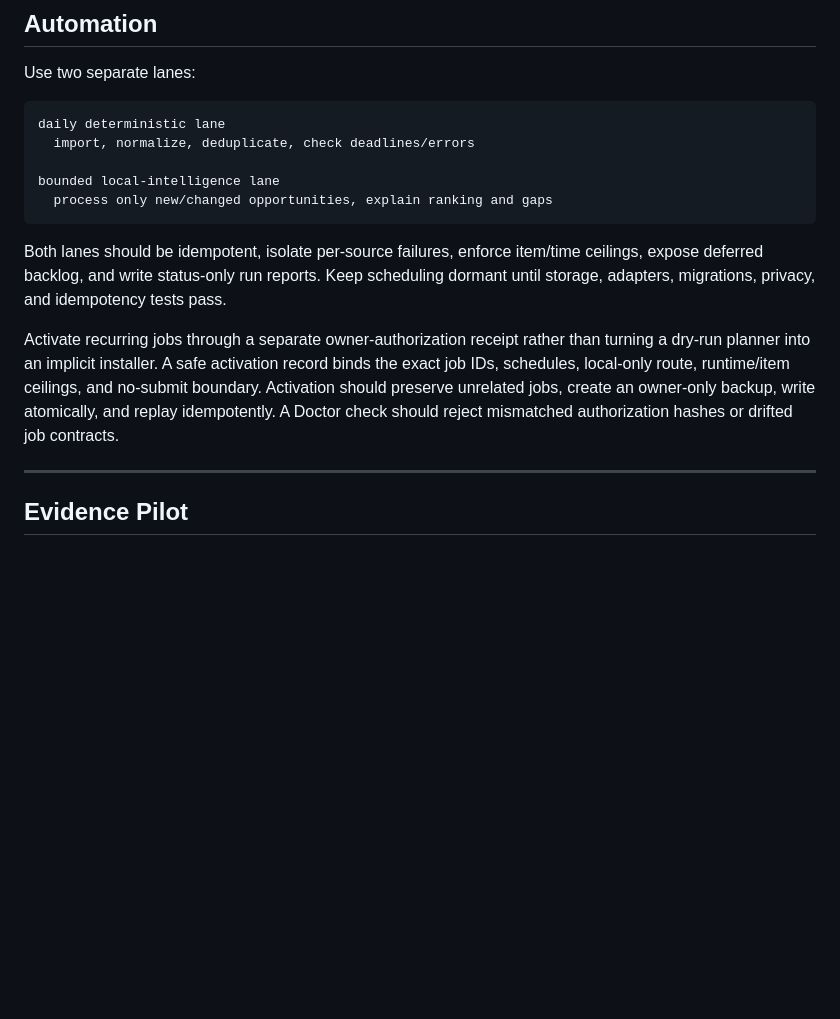
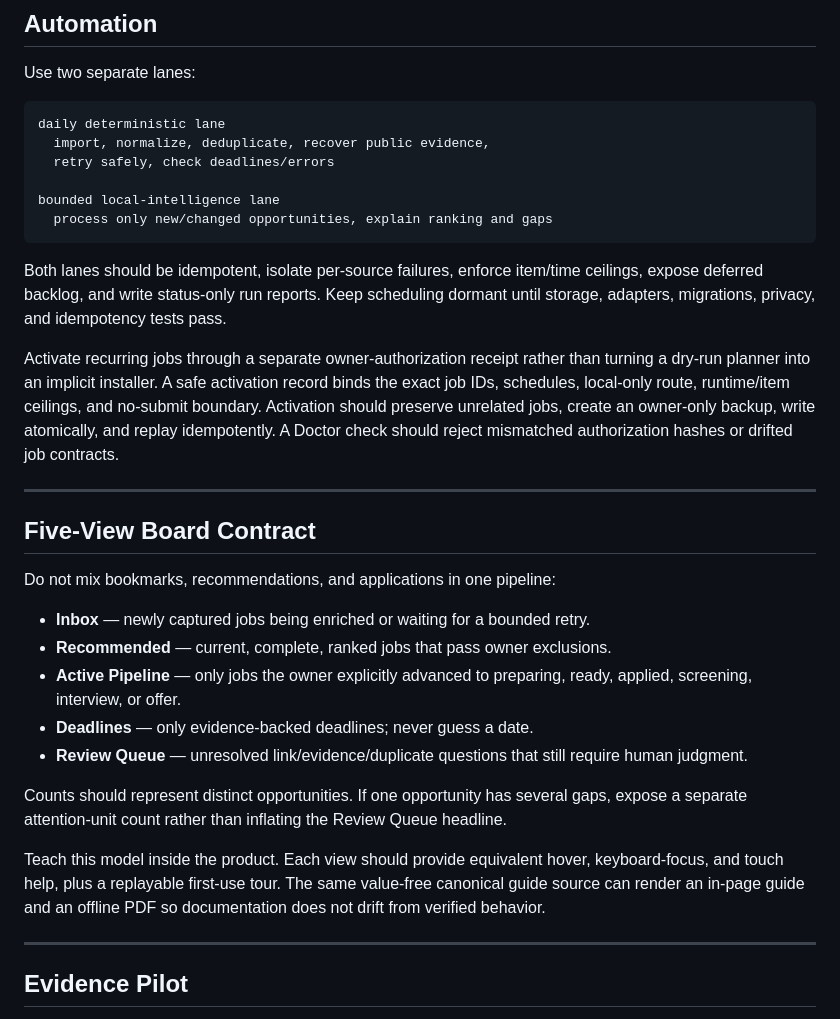
Before and after one commit to Wenyeezy/hermes-personal-assistant-template, a Markdown page: docs/local-first-career-os.md, the part around one of its changes. Drawn GitHub-style; blank space fills up the shorter version.

````diff
--- a/docs/local-first-career-os.md
+++ b/docs/local-first-career-os.md
@@ -143,7 +174,8 @@ Use two separate lanes:
 
 ```text
 daily deterministic lane
-  import, normalize, deduplicate, check deadlines/errors
+  import, normalize, deduplicate, recover public evidence,
+  retry safely, check deadlines/errors
 
 bounded local-intelligence lane
   process only new/changed opportunities, explain ranking and gaps
@@ -160,6 +192,29 @@ record binds the exact job IDs, schedules, local-only route, runtime/item
 ceilings, and no-submit boundary. Activation should preserve unrelated jobs,
 create an owner-only backup, write atomically, and replay idempotently. A Doctor
 check should reject mismatched authorization hashes or drifted job contracts.
+
+---
+
+## Five-View Board Contract
+
+Do not mix bookmarks, recommendations, and applications in one pipeline:
+
+- **Inbox** — newly captured jobs being enriched or waiting for a bounded retry.
+- **Recommended** — current, complete, ranked jobs that pass owner exclusions.
+- **Active Pipeline** — only jobs the owner explicitly advanced to preparing,
+  ready, applied, screening, interview, or offer.
+- **Deadlines** — only evidence-backed deadlines; never guess a date.
+- **Review Queue** — unresolved link/evidence/duplicate questions that still
+  require human judgment.
+
+Counts should represent distinct opportunities. If one opportunity has several
+gaps, expose a separate attention-unit count rather than inflating the Review
+Queue headline.
+
+Teach this model inside the product. Each view should provide equivalent
+hover, keyboard-focus, and touch help, plus a replayable first-use tour. The
+same value-free canonical guide source can render an in-page guide and an
+offline PDF so documentation does not drift from verified behavior.
 
 ---
 
````
Also changed, not shown: other parts of docs/local-first-career-os.md (+32 -1 lines), docs/current-state-log.md (+11 -0 lines).
